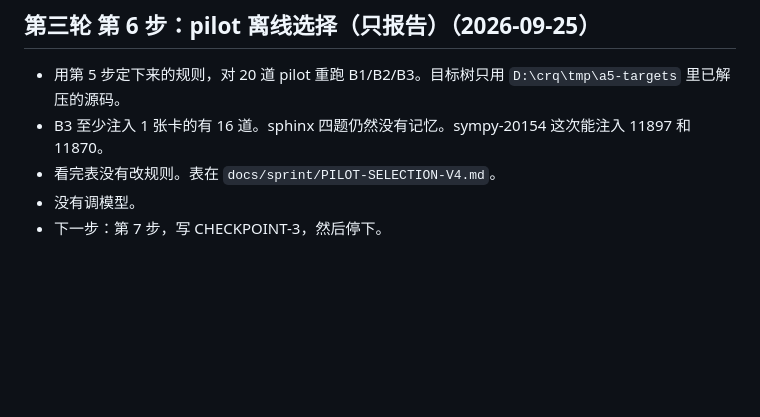
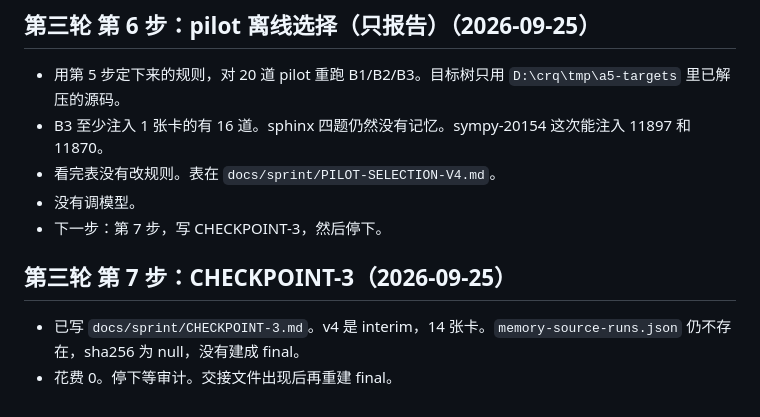
Before and after one commit to RichChen/coding-agent, a Markdown page: docs/sprint/PROGRESS.md, the part around the change. Drawn GitHub-style; blank space fills up the shorter version.

Commit message:
write checkpoint 3 and stop for audit
Co-authored-by: Cursor <cursoragent@cursor.com>

```diff
--- a/docs/sprint/PROGRESS.md
+++ b/docs/sprint/PROGRESS.md
@@ -154,3 +154,8 @@
 - 看完表没有改规则。表在 `docs/sprint/PILOT-SELECTION-V4.md`。
 - 没有调模型。
 - 下一步：第 7 步，写 CHECKPOINT-3，然后停下。
+
+## 第三轮 第 7 步：CHECKPOINT-3（2026-09-25）
+
+- 已写 `docs/sprint/CHECKPOINT-3.md`。v4 是 interim，14 张卡。`memory-source-runs.json` 仍不存在，sha256 为 null，没有建成 final。
+- 花费 0。停下等审计。交接文件出现后再重建 final。
```
Also changed, not shown: docs/sprint/CHECKPOINT-3.md (added, +103 -0 lines).
